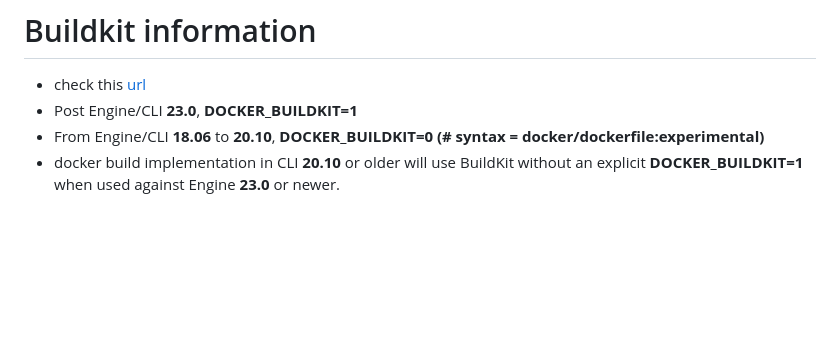
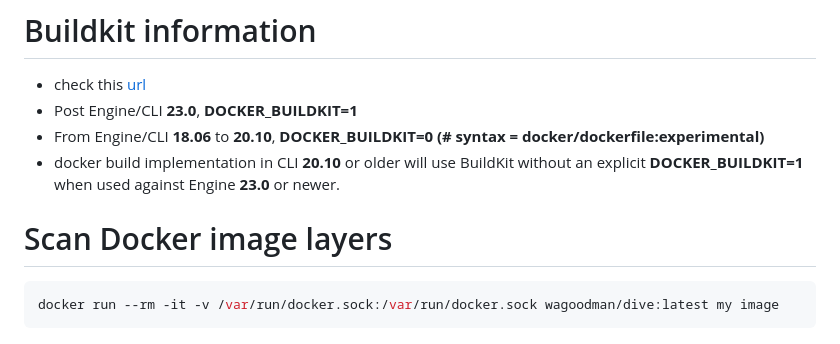
Before and after one commit to LQss11/devops-tools, a Markdown page: docker/README.md, the part around the change. Drawn GitHub-style; blank space fills up the shorter version.

Commit message:
Add command to scan docker image layers

````diff
--- a/docker/README.md
+++ b/docker/README.md
@@ -102,3 +102,8 @@ docker save salem | ssh root@xxx.xxx.xxx.xxx 'docker load'
 - Post Engine/CLI **23.0**, **DOCKER_BUILDKIT=1**
 - From Engine/CLI **18.06** to **20.10**, **DOCKER_BUILDKIT=0** **(# syntax = docker/dockerfile:experimental)**
 - docker build implementation in CLI **20.10** or older will use BuildKit without an explicit **DOCKER_BUILDKIT=1** when used against Engine **23.0** or newer.
+
+# Scan Docker image layers
+```sh
+docker run --rm -it -v /var/run/docker.sock:/var/run/docker.sock wagoodman/dive:latest my image
+```
````
